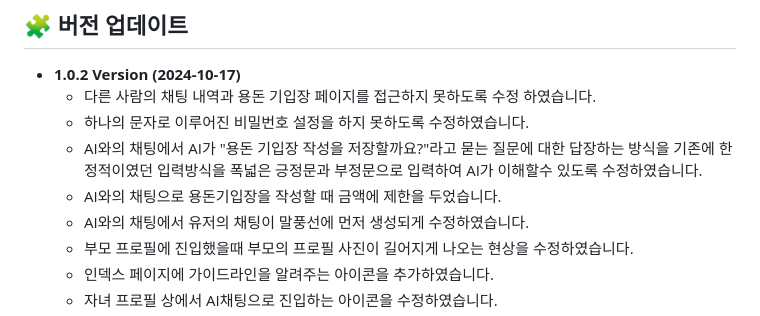
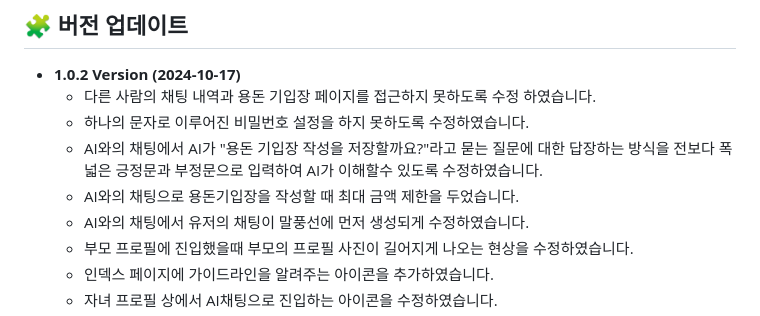
Before and after one commit to strongdambi/moamoa, a Markdown page: README.md, the part around the change. Drawn GitHub-style.

```diff
--- a/README.md
+++ b/README.md
@@ -7,8 +7,8 @@
 - **1.0.2 Version (2024-10-17)**
   - 다른 사람의 채팅 내역과 용돈 기입장 페이지를 접근하지 못하도록 수정 하였습니다.
   - 하나의 문자로 이루어진 비밀번호 설정을 하지 못하도록 수정하였습니다.
-  - AI와의 채팅에서 AI가 "용돈 기입장 작성을 저장할까요?"라고 묻는 질문에 대한 답장하는 방식을 기존에 한정적이였던 입력방식을 폭넓은 긍정문과 부정문으로 입력하여 AI가 이해할수 있도록 수정하였습니다.
-  - AI와의 채팅으로 용돈기입장을 작성할 때 금액에 제한을 두었습니다.
+  - AI와의 채팅에서 AI가 "용돈 기입장 작성을 저장할까요?"라고 묻는 질문에 대한 답장하는 방식을 전보다 폭넓은 긍정문과 부정문으로 입력하여 AI가 이해할수 있도록 수정하였습니다.
+  - AI와의 채팅으로 용돈기입장을 작성할 때 최대 금액 제한을 두었습니다.
   - AI와의 채팅에서 유저의 채팅이 말풍선에 먼저 생성되게 수정하였습니다.
   - 부모 프로필에 진입했을때 부모의 프로필 사진이 길어지게 나오는 현상을 수정하였습니다.
   - 인덱스 페이지에 가이드라인을 알려주는 아이콘을 추가하였습니다.
```
